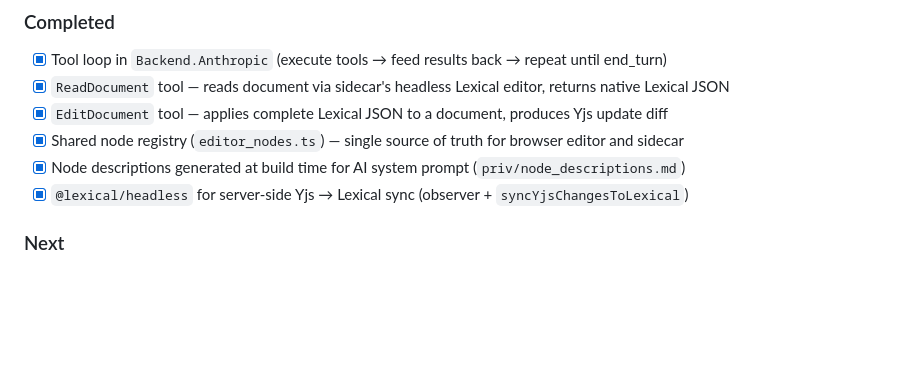
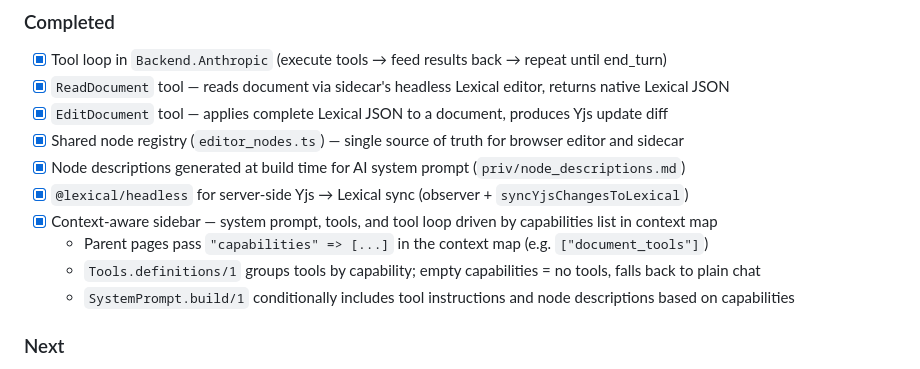
Before and after one commit to Rodeoclash/doc-test, a Markdown page: AGENT_DESIGN.md, the part around the change. Rendered like a GitHub page; blank space fills up the shorter version.

Commit message:
Updated agent design

```diff
--- a/AGENT_DESIGN.md
+++ b/AGENT_DESIGN.md
@@ -140,6 +140,10 @@ The agent and DocServer are decoupled. The agent calls `DocServer.execute_comman
 - [x] Shared node registry (`editor_nodes.ts`) — single source of truth for browser editor and sidecar
 - [x] Node descriptions generated at build time for AI system prompt (`priv/node_descriptions.md`)
 - [x] `@lexical/headless` for server-side Yjs → Lexical sync (observer + `syncYjsChangesToLexical`)
+- [x] Context-aware sidebar — system prompt, tools, and tool loop driven by capabilities list in context map
+  - Parent pages pass `"capabilities" => [...]` in the context map (e.g. `["document_tools"]`)
+  - `Tools.definitions/1` groups tools by capability; empty capabilities = no tools, falls back to plain chat
+  - `SystemPrompt.build/1` conditionally includes tool instructions and node descriptions based on capabilities
 
 ### Next
 
```
